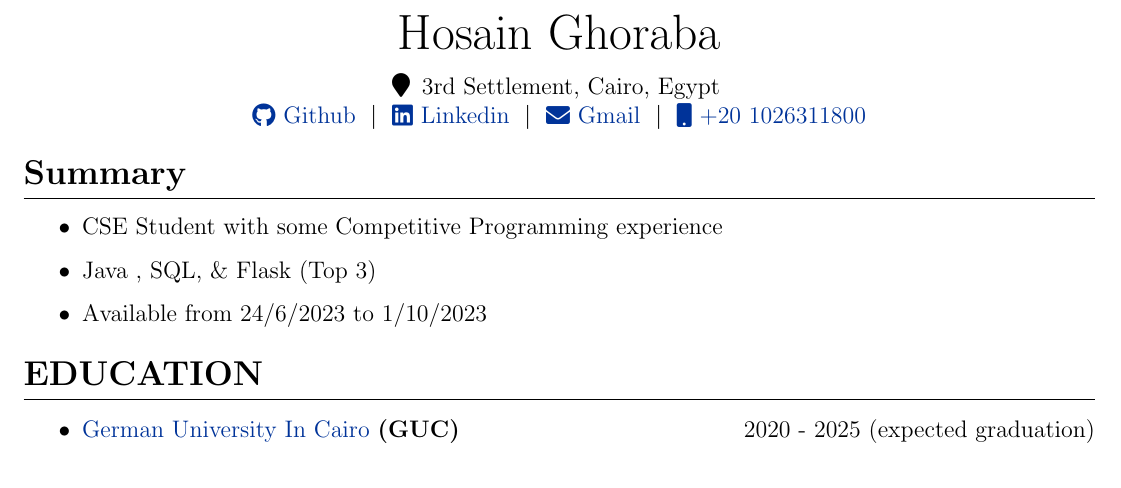
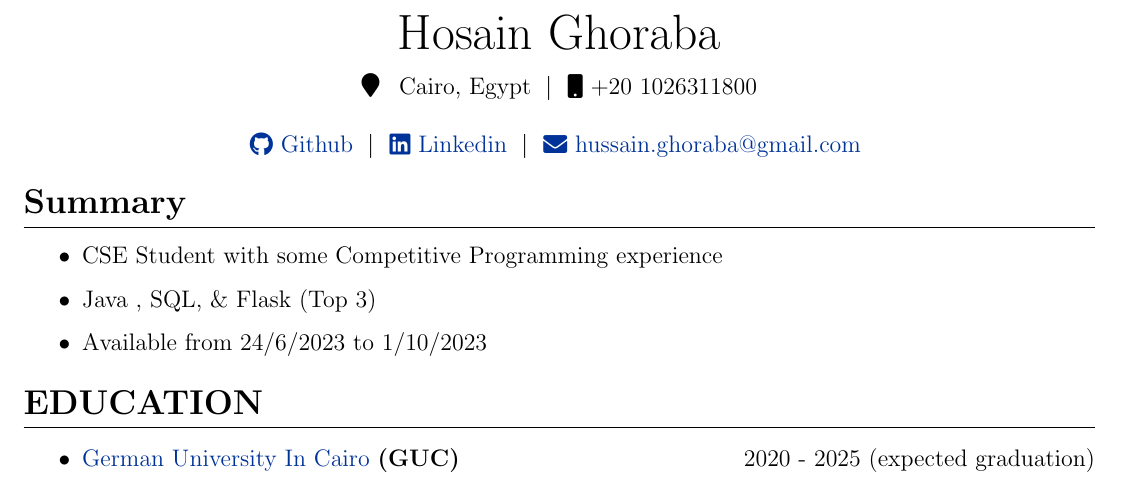
Before and after one commit to hosain-ghoraba/CV, a LaTeX CV (cv.tex): part of the page, cut so that both start at the same text. Compiled offline with pdfLaTeX.

Commit message:
made phone not link

```diff
--- a/cv.tex
+++ b/cv.tex
@@ -68,15 +68,16 @@
 
 \begin{tabularx}{\linewidth}{@{} C @{}}
 \Huge{Hosain Ghoraba} \\ [7.5pt]
-{\centering \noindent\hspace{-0.25cm} \faMapMarker{\hspace{0.5em}3rd Settlement, Cairo, Egypt}\par} \\
+\faMapMarker{\hspace{0.5em} Cairo, Egypt} % \\ \\
+\ $|$ \ {\raisebox{-0.05\height}\faMobile \ +20 1026311800} \\ \\
 \mbox {
 
 \href{https://github.com/hosain-ghoraba}{\raisebox{-0.05\height}\faGithub\ Github} \ $|$ \
 
 \href{https://www.linkedin.com/in/hussain-ghoraba-a35752264/}{\raisebox{-0.05\height}\faLinkedin\ Linkedin} \ $|$ \
 
-\href{mailto:hussain.ghoraba@gmail.com}{\raisebox{-0.05\height}\faEnvelope \  Gmail} \ $|$ \
-\href{tel:+20 1026311800}{\raisebox{-0.05\height}\faMobile \ +20 1026311800}
+\href{mailto:hussain.ghoraba@gmail.com}{\raisebox{-0.05\height}\faEnvelope\ hussain.ghoraba@gmail.com  }
+% \ $|$ \  {\raisebox{-0.05\height}\faMobile \ +20 1026311800}
 
 }
 \end{tabularx}
```
